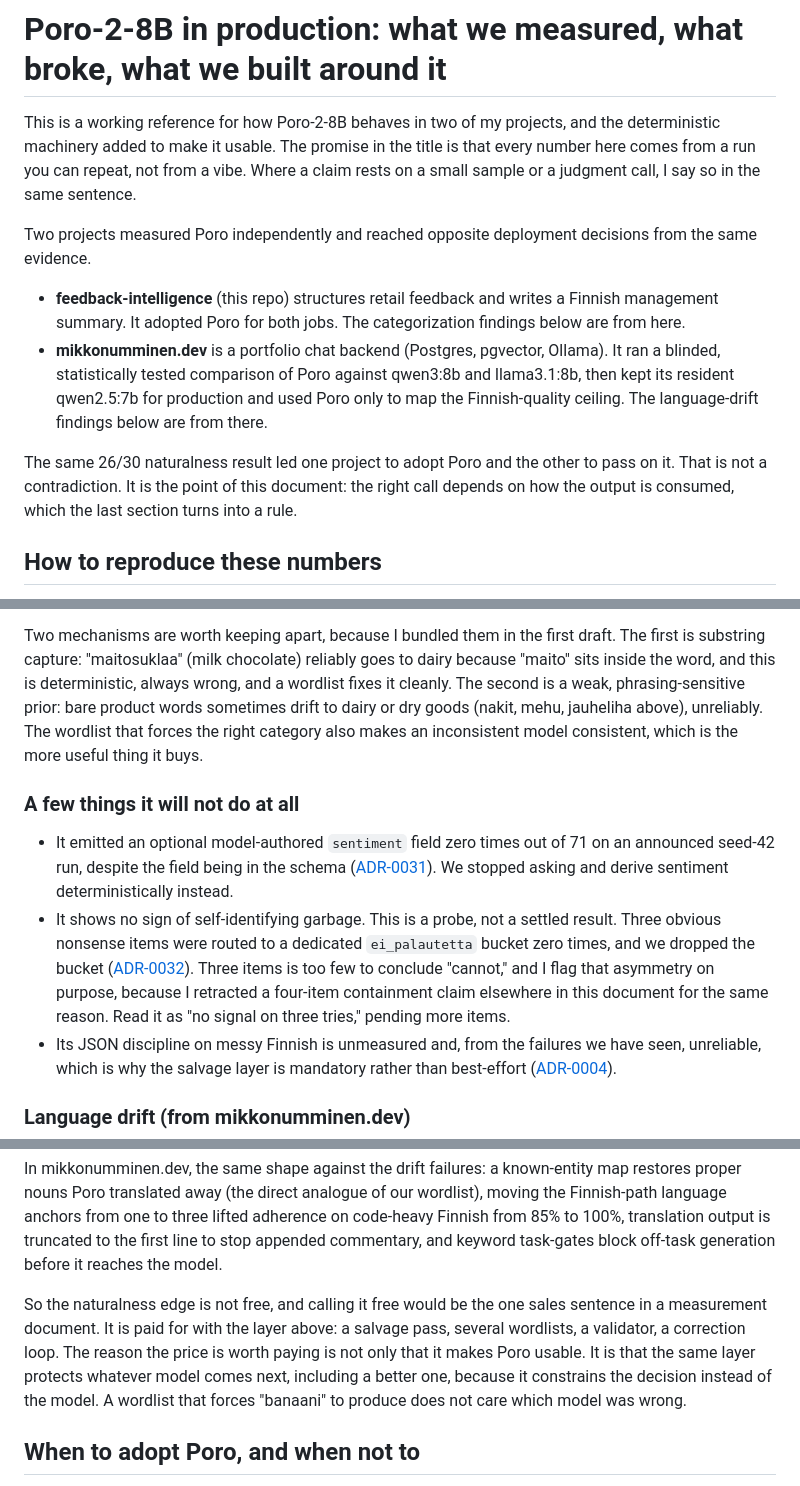
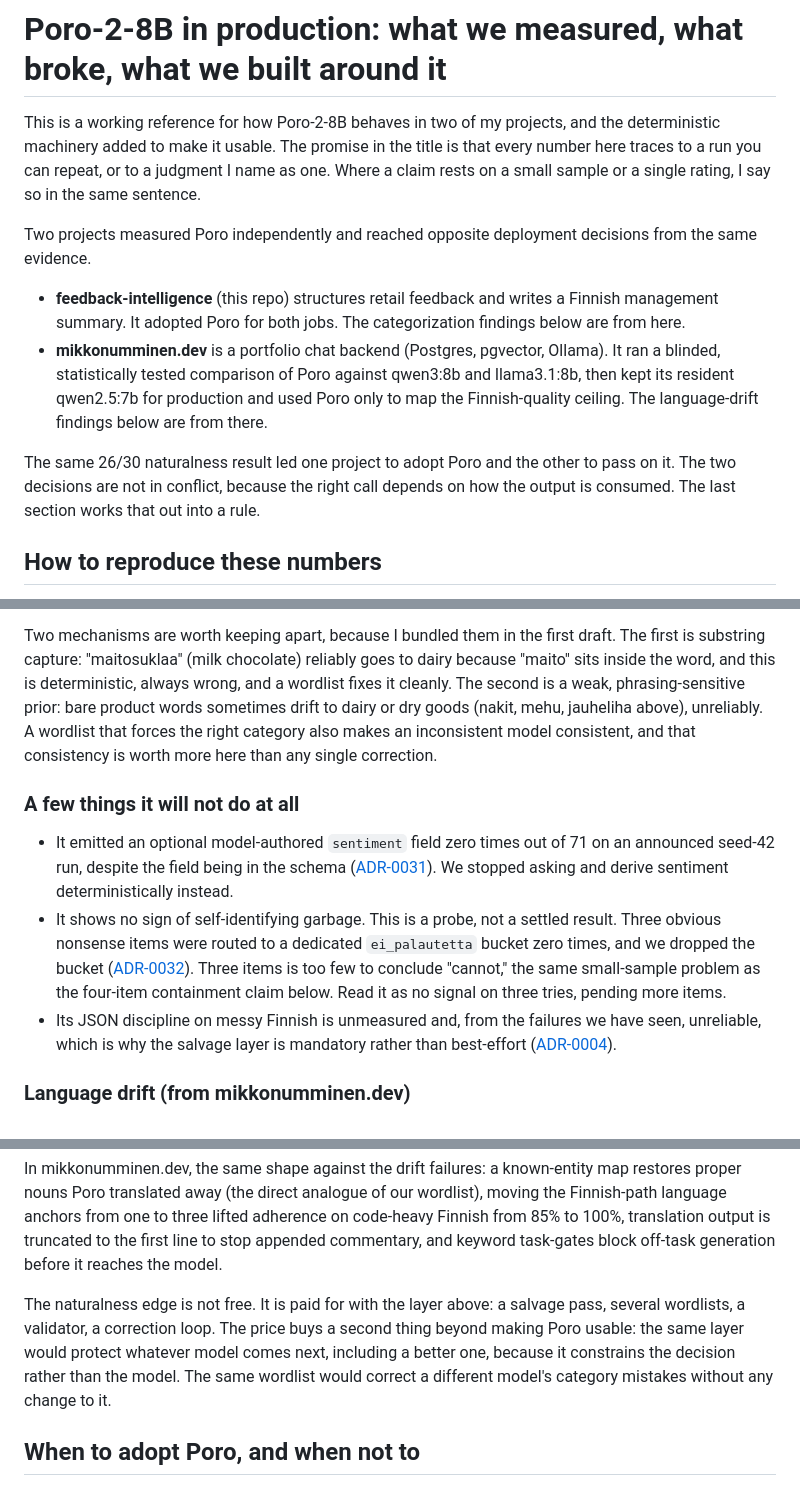
Before and after one commit to MikkoNumminen/feedback-intelligence, a Markdown page: docs/poro-findings.md, 3 parts joined by grey strips. GitHub-like rendering.

```diff
--- a/docs/poro-findings.md
+++ b/docs/poro-findings.md
@@ -2,8 +2,9 @@
 
 This is a working reference for how Poro-2-8B behaves in two of my projects, and
 the deterministic machinery added to make it usable. The promise in the title is
-that every number here comes from a run you can repeat, not from a vibe. Where a
-claim rests on a small sample or a judgment call, I say so in the same sentence.
+that every number here traces to a run you can repeat, or to a judgment I name as
+one. Where a claim rests on a small sample or a single rating, I say so in the same
+sentence.
 
 Two projects measured Poro independently and reached opposite deployment decisions
 from the same evidence.
@@ -18,9 +19,8 @@ from the same evidence.
   there.
 
 The same 26/30 naturalness result led one project to adopt Poro and the other to
-pass on it. That is not a contradiction. It is the point of this document: the
-right call depends on how the output is consumed, which the last section turns
-into a rule.
+pass on it. The two decisions are not in conflict, because the right call depends on
+how the output is consumed. The last section works that out into a rule.
 
 ## How to reproduce these numbers
 
@@ -108,8 +120,9 @@ The first is substring capture: "maitosuklaa" (milk chocolate) reliably goes to
 dairy because "maito" sits inside the word, and this is deterministic, always wrong,
 and a wordlist fixes it cleanly. The second is a weak, phrasing-sensitive prior:
 bare product words sometimes drift to dairy or dry goods (nakit, mehu, jauheliha
-above), unreliably. The wordlist that forces the right category also makes an
-inconsistent model consistent, which is the more useful thing it buys.
+above), unreliably. A wordlist that forces the right category also makes an
+inconsistent model consistent, and that consistency is worth more here than any
+single correction.
 
 ### A few things it will not do at all
 
@@ -121,9 +134,9 @@ inconsistent model consistent, which is the more useful thing it buys.
   result. Three obvious nonsense items were routed to a dedicated `ei_palautetta`
   bucket zero times, and we dropped the bucket
   ([ADR-0032](https://github.com/MikkoNumminen/feedback-intelligence/blob/master/docs/decisions/0032-unrated-nonsubstantive-categories.md)).
-  Three items is too few to conclude "cannot," and I flag that asymmetry on purpose,
-  because I retracted a four-item containment claim elsewhere in this document for
-  the same reason. Read it as "no signal on three tries," pending more items.
+  Three items is too few to conclude "cannot," the same small-sample problem as the
+  four-item containment claim below. Read it as no signal on three tries, pending
+  more items.
 - Its JSON discipline on messy Finnish is unmeasured and, from the failures we have
   seen, unreliable, which is why the salvage layer is mandatory rather than
   best-effort
@@ -196,13 +208,12 @@ code-heavy Finnish from 85% to 100%, translation output is truncated to the firs
 line to stop appended commentary, and keyword task-gates block off-task generation
 before it reaches the model.
 
-So the naturalness edge is not free, and calling it free would be the one sales
-sentence in a measurement document. It is paid for with the layer above: a salvage
-pass, several wordlists, a validator, a correction loop. The reason the price is
-worth paying is not only that it makes Poro usable. It is that the same layer
-protects whatever model comes next, including a better one, because it constrains
-the decision instead of the model. A wordlist that forces "banaani" to produce does
-not care which model was wrong.
+The naturalness edge is not free. It is paid for with the layer above: a salvage
+pass, several wordlists, a validator, a correction loop. The price buys a second
+thing beyond making Poro usable: the same layer would protect whatever model comes
+next, including a better one, because it constrains the decision rather than the
+model. The same wordlist would correct a different model's category mistakes without
+any change to it.
 
 ## When to adopt Poro, and when not to
 
```
Also changed, not shown: other parts of docs/poro-findings.md (+37 -27 lines).
